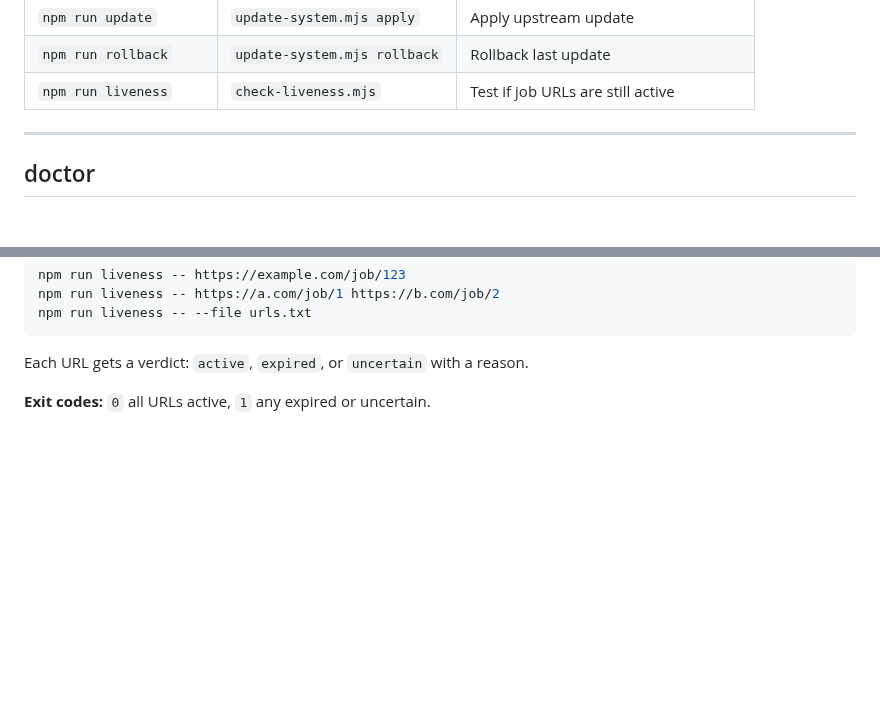
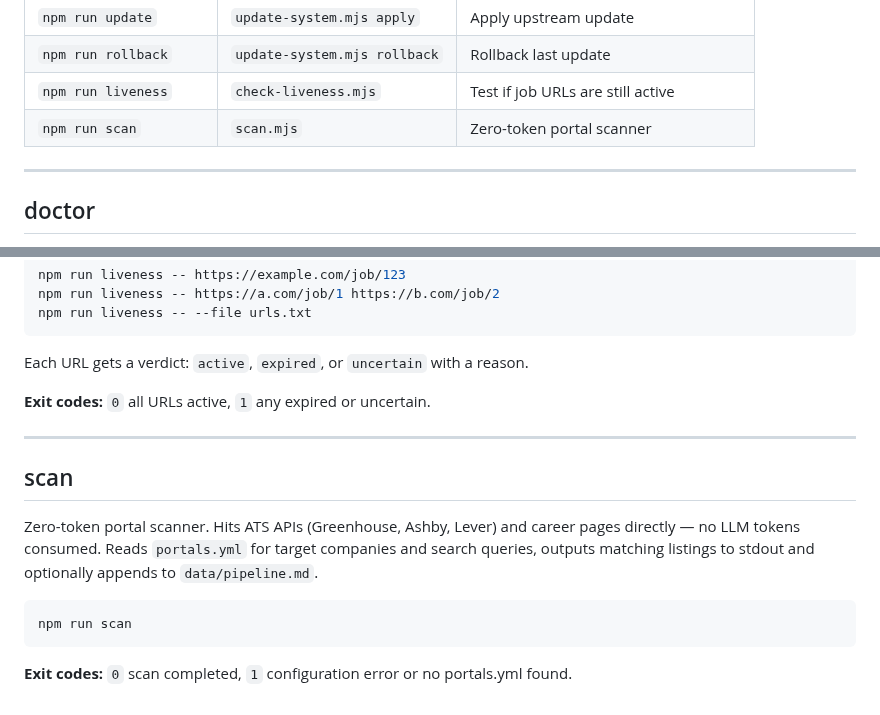
Before and after one commit to anmolsahu2k/career-ops, a Markdown page: docs/SCRIPTS.md, 2 parts joined by grey strips. Drawn GitHub-style; blank space fills up the shorter version.

Commit message:
docs: add missing scan command to SCRIPTS.md
Co-Authored-By: Claude Opus 4.6 (1M context) <noreply@anthropic.com>

````diff
--- a/docs/SCRIPTS.md
+++ b/docs/SCRIPTS.md
@@ -17,6 +17,7 @@ All scripts live in the project root as `.mjs` modules and are exposed via `npm
 | `npm run update` | `update-system.mjs apply` | Apply upstream update |
 | `npm run rollback` | `update-system.mjs rollback` | Rollback last update |
 | `npm run liveness` | `check-liveness.mjs` | Test if job URLs are still active |
+| `npm run scan` | `scan.mjs` | Zero-token portal scanner |
 
 ---
 
@@ -174,3 +175,15 @@ npm run liveness -- --file urls.txt
 Each URL gets a verdict: `active`, `expired`, or `uncertain` with a reason.
 
 **Exit codes:** `0` all URLs active, `1` any expired or uncertain.
+
+---
+
+## scan
+
+Zero-token portal scanner. Hits ATS APIs (Greenhouse, Ashby, Lever) and career pages directly — no LLM tokens consumed. Reads `portals.yml` for target companies and search queries, outputs matching listings to stdout and optionally appends to `data/pipeline.md`.
+
+```bash
+npm run scan
+```
+
+**Exit codes:** `0` scan completed, `1` configuration error or no portals.yml found.
````
